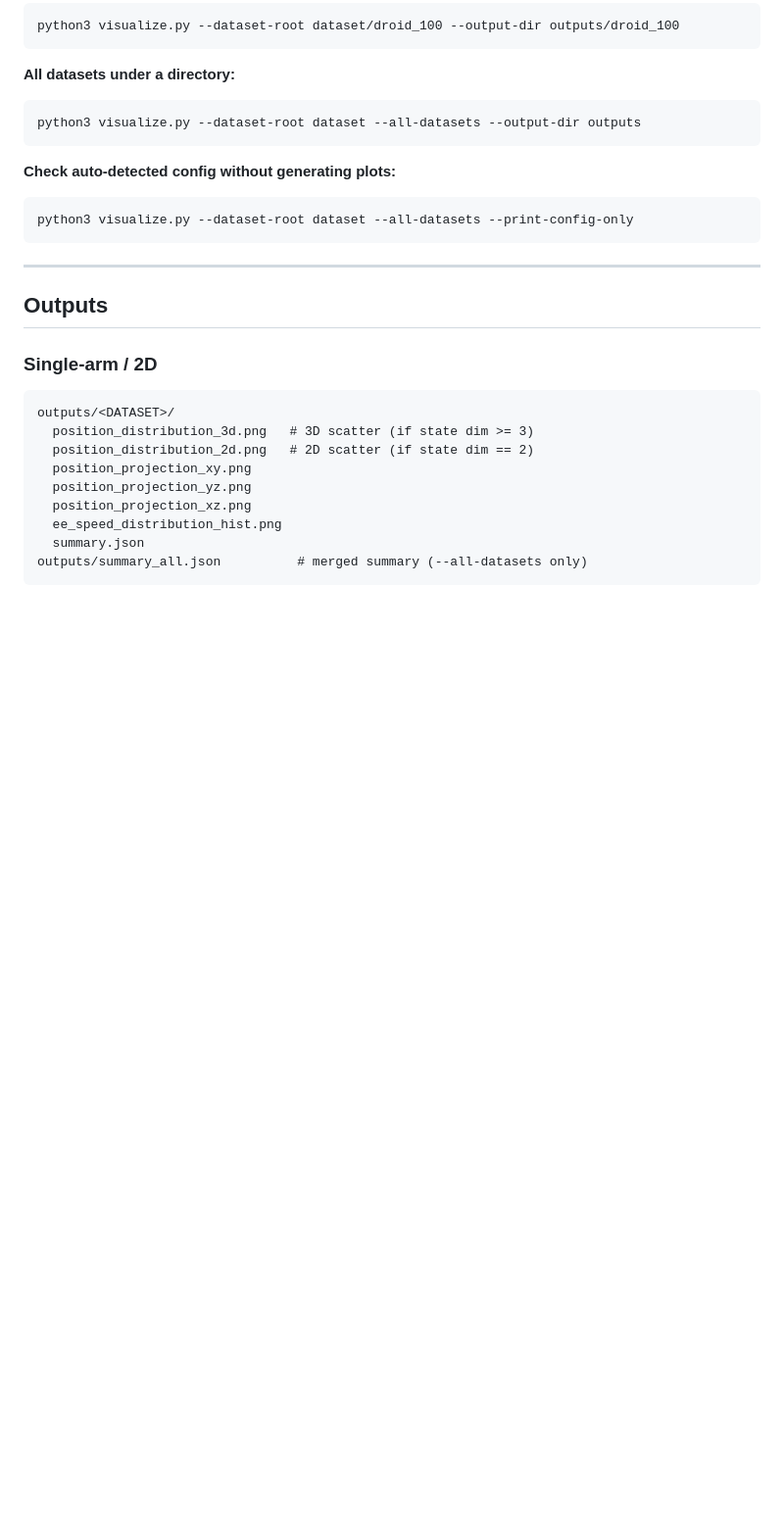
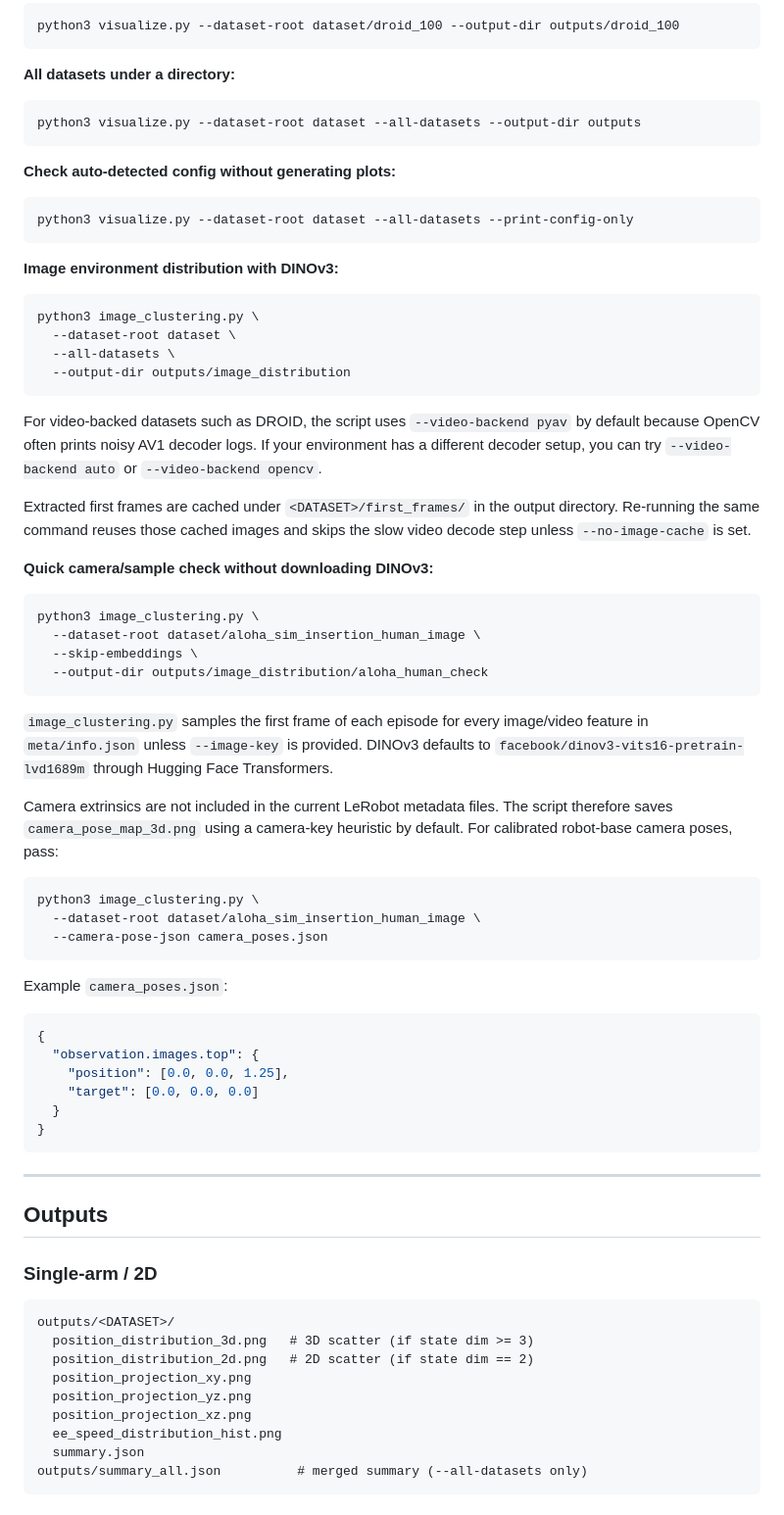
Before and after one commit to namul2/RoboTracker, a Markdown page: README.md, the part around the change printed below. Shown: that part at 98% size. Rendered like a GitHub page; blank space fills up the shorter version.

````diff
--- a/README.md
+++ b/README.md
@@ -89,6 +104,49 @@ python3 visualize.py --dataset-root dataset --all-datasets --output-dir outputs
 python3 visualize.py --dataset-root dataset --all-datasets --print-config-only
 ```
 
+**Image environment distribution with DINOv3:**
+
+```bash
+python3 image_clustering.py \
+  --dataset-root dataset \
+  --all-datasets \
+  --output-dir outputs/image_distribution
+```
+
+For video-backed datasets such as DROID, the script uses `--video-backend pyav` by default because OpenCV often prints noisy AV1 decoder logs. If your environment has a different decoder setup, you can try `--video-backend auto` or `--video-backend opencv`.
+
+Extracted first frames are cached under `<DATASET>/first_frames/` in the output directory. Re-running the same command reuses those cached images and skips the slow video decode step unless `--no-image-cache` is set.
+
+**Quick camera/sample check without downloading DINOv3:**
+
+```bash
+python3 image_clustering.py \
+  --dataset-root dataset/aloha_sim_insertion_human_image \
+  --skip-embeddings \
+  --output-dir outputs/image_distribution/aloha_human_check
+```
+
+`image_clustering.py` samples the first frame of each episode for every image/video feature in `meta/info.json` unless `--image-key` is provided. DINOv3 defaults to `facebook/dinov3-vits16-pretrain-lvd1689m` through Hugging Face Transformers.
+
+Camera extrinsics are not included in the current LeRobot metadata files. The script therefore saves `camera_pose_map_3d.png` using a camera-key heuristic by default. For calibrated robot-base camera poses, pass:
+
+```bash
+python3 image_clustering.py \
+  --dataset-root dataset/aloha_sim_insertion_human_image \
+  --camera-pose-json camera_poses.json
+```
+
+Example `camera_poses.json`:
+
+```json
+{
+  "observation.images.top": {
+    "position": [0.0, 0.0, 1.25],
+    "target": [0.0, 0.0, 0.0]
+  }
+}
+```
+
 ---
 
 ## Outputs
````
Also changed, not shown: other parts of README.md (+39 -1 lines), src/droid_camera_example.png (added), src/droid_embedding_clusters.png (added), src/example_aloha_human.png (deleted), src/example_aloha_scripted.png (deleted), src/libero_image.png (deleted), 4 other files.
